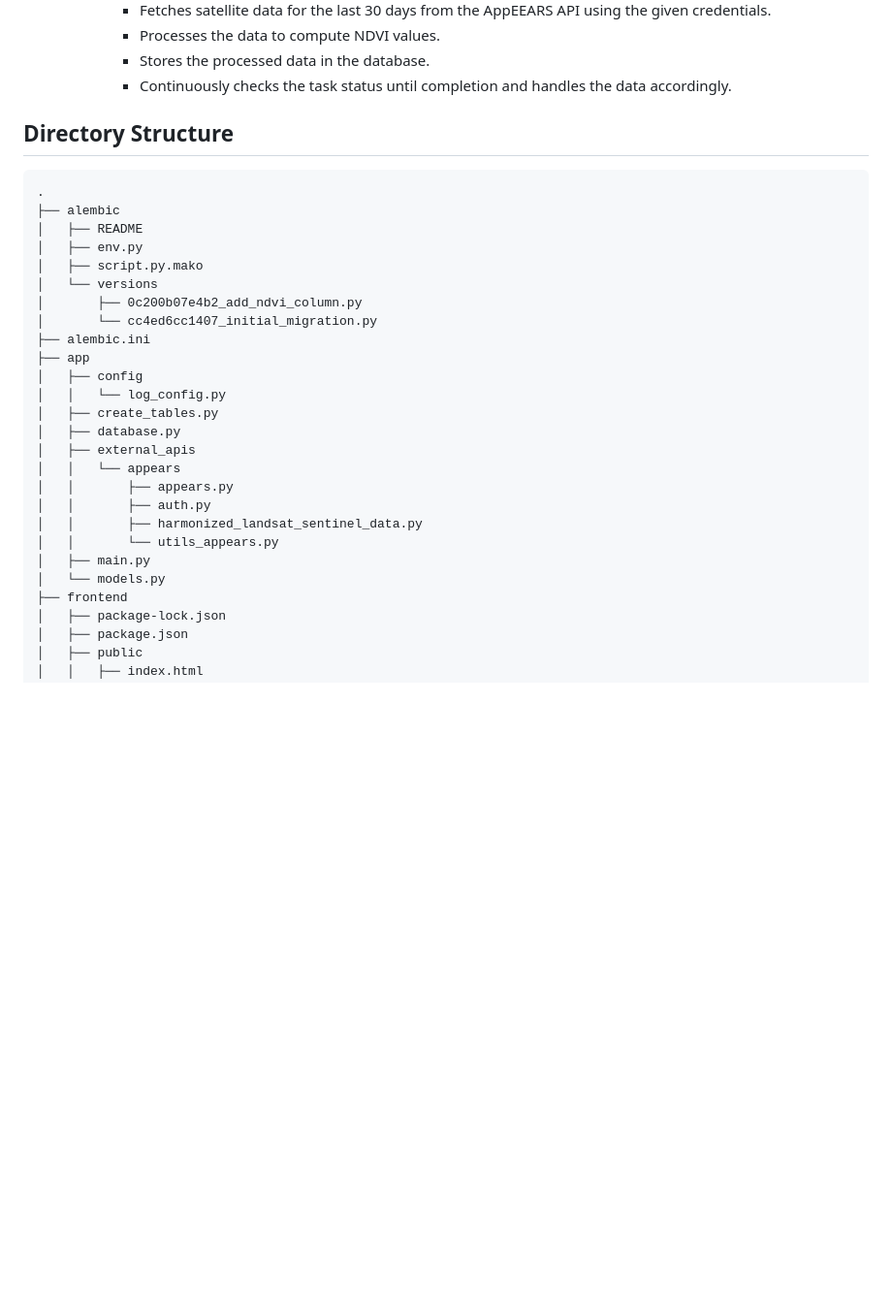
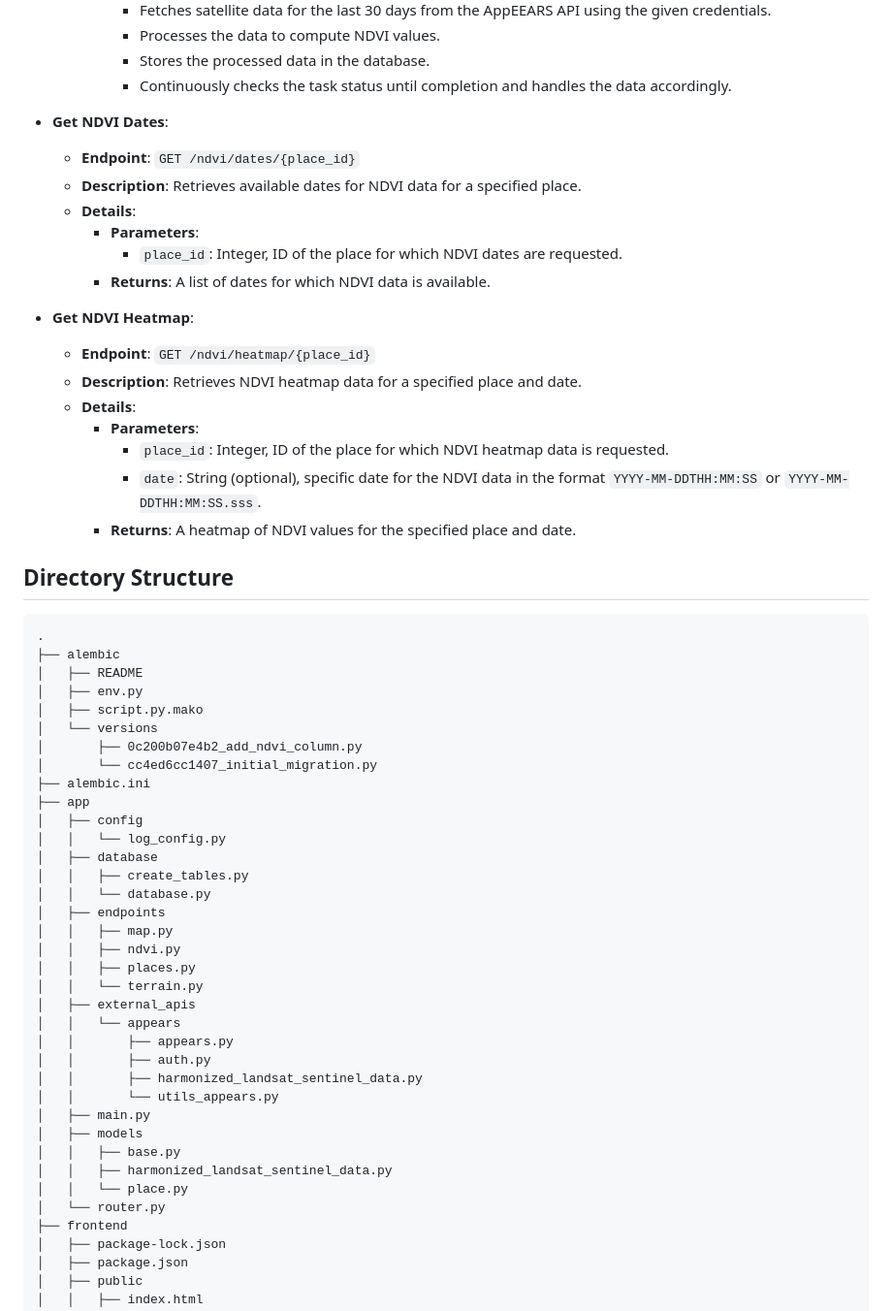
Before and after one commit to franfurey/climatech, a Markdown page: readme.md, the part around the change printed below. Shown: that part at 97% size. Drawn GitHub-style; blank space fills up the shorter version.

````diff
--- a/readme.md
+++ b/readme.md
@@ -53,6 +63,24 @@ DELETE /delete_place/{place_id}: Deletes a place by its ID and any associated Ge
       - Processes the data to compute NDVI values.
       - Stores the processed data in the database.
       - Continuously checks the task status until completion and handles the data accordingly.
+
+- **Get NDVI Dates**:
+  - **Endpoint**: `GET /ndvi/dates/{place_id}`
+  - **Description**: Retrieves available dates for NDVI data for a specified place.
+  - **Details**:
+    - **Parameters**:
+      - `place_id`: Integer, ID of the place for which NDVI dates are requested.
+    - **Returns**: A list of dates for which NDVI data is available.
+
+- **Get NDVI Heatmap**:
+  - **Endpoint**: `GET /ndvi/heatmap/{place_id}`
+  - **Description**: Retrieves NDVI heatmap data for a specified place and date.
+  - **Details**:
+    - **Parameters**:
+      - `place_id`: Integer, ID of the place for which NDVI heatmap data is requested.
+      - `date`: String (optional), specific date for the NDVI data in the format `YYYY-MM-DDTHH:MM:SS` or `YYYY-MM-DDTHH:MM:SS.sss`.
+    - **Returns**: A heatmap of NDVI values for the specified place and date.
+
 
 ## Directory Structure
   ```
@@ -68,8 +96,14 @@ DELETE /delete_place/{place_id}: Deletes a place by its ID and any associated Ge
 ├── app
 │   ├── config
 │   │   └── log_config.py
-│   ├── create_tables.py
-│   ├── database.py
+│   ├── database
+│   │   ├── create_tables.py
+│   │   └── database.py
+│   ├── endpoints
+│   │   ├── map.py
+│   │   ├── ndvi.py
+│   │   ├── places.py
+│   │   └── terrain.py
 │   ├── external_apis
 │   │   └── appears
 │   │       ├── appears.py
@@ -77,7 +111,11 @@ DELETE /delete_place/{place_id}: Deletes a place by its ID and any associated Ge
 │   │       ├── harmonized_landsat_sentinel_data.py
 │   │       └── utils_appears.py
 │   ├── main.py
-│   └── models.py
+│   ├── models
+│   │   ├── base.py
+│   │   ├── harmonized_landsat_sentinel_data.py
+│   │   └── place.py
+│   └── router.py
 ├── frontend
 │   ├── package-lock.json
 │   ├── package.json
````
Also changed, not shown: other parts of readme.md (+31 -19 lines).
